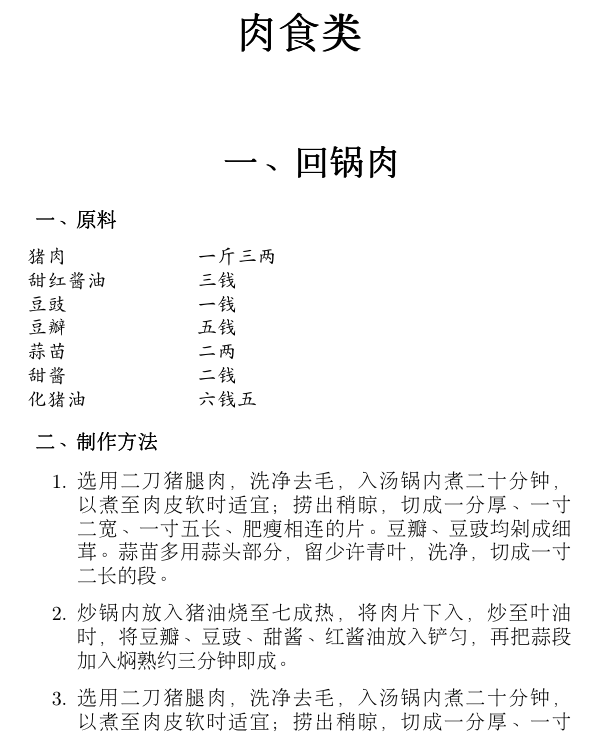
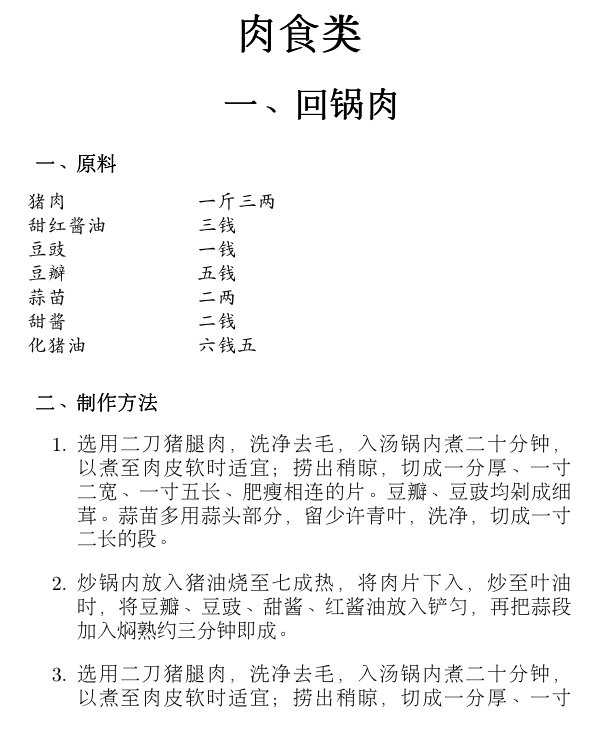
Before and after one commit to neo954/sichuan-cookbook, a LaTeX book (latex/sichuan-cookbook.tex, which reads latex/cookbook.cls, latex/recipe-001.tex): part of page 9 of 23, cut so that both start at the same text. Compiled offline with pdfLaTeX.

Commit message:
Revise the overall layout

```diff
--- a/latex/cookbook.cls
+++ b/latex/cookbook.cls
@@ -39,7 +39,7 @@
 {}	% Label
 {0em}	% Sep
 {}	% Before
-[]	% After
+[\vspace{-1.2\baselineskip}]	% After
 
 \titleformat{\section}[hang]
 {\LARGE\filcenter\bfseries}	% Format
--- a/latex/recipe-001.tex
+++ b/latex/recipe-001.tex
@@ -9,9 +9,9 @@
 \ingredient{化猪油}{六钱五}
 \end{ingredients}
 \begin{method}
-\item{选用二刀猪腿肉，洗净去毛，入汤锅内煮二十分钟，以煮至肉皮软时适宜；捞出稍晾，切成一分厚、一寸二宽、一寸五长、肥瘦相连的片。豆瓣、豆豉均剁成细茸。蒜苗多用蒜头部分，留少许青叶，洗净，切成一寸二长的段。}
-\item{炒锅内放入猪油烧至七成热，将肉片下入，炒至叶油时，将豆瓣、豆豉、甜酱、红酱油放入铲匀，再把蒜段加入焖熟约三分钟即成。}
-\item{选用二刀猪腿肉，洗净去毛，入汤锅内煮二十分钟，以煮至肉皮软时适宜；捞出稍晾，切成一分厚、一寸二宽、一寸五长、肥瘦相连的片。豆瓣、豆豉均剁成细茸。蒜苗多用蒜头部分，留少许青叶，洗净，切成一寸二长的段。}
+\item 选用二刀猪腿肉，洗净去毛，入汤锅内煮二十分钟，以煮至肉皮软时适宜；捞出稍晾，切成一分厚、一寸二宽、一寸五长、肥瘦相连的片。豆瓣、豆豉均剁成细茸。蒜苗多用蒜头部分，留少许青叶，洗净，切成一寸二长的段。
+\item 炒锅内放入猪油烧至七成热，将肉片下入，炒至叶油时，将豆瓣、豆豉、甜酱、红酱油放入铲匀，再把蒜段加入焖熟约三分钟即成。
+\item 选用二刀猪腿肉，洗净去毛，入汤锅内煮二十分钟，以煮至肉皮软时适宜；捞出稍晾，切成一分厚、一寸二宽、一寸五长、肥瘦相连的片。豆瓣、豆豉均剁成细茸。蒜苗多用蒜头部分，留少许青叶，洗净，切成一寸二长的段。
 \end{method}
 \begin{note}
 此菜为四川传统名菜，味浓而香，与蒜苗合炒，红绿相衬，色味俱佳。
```
